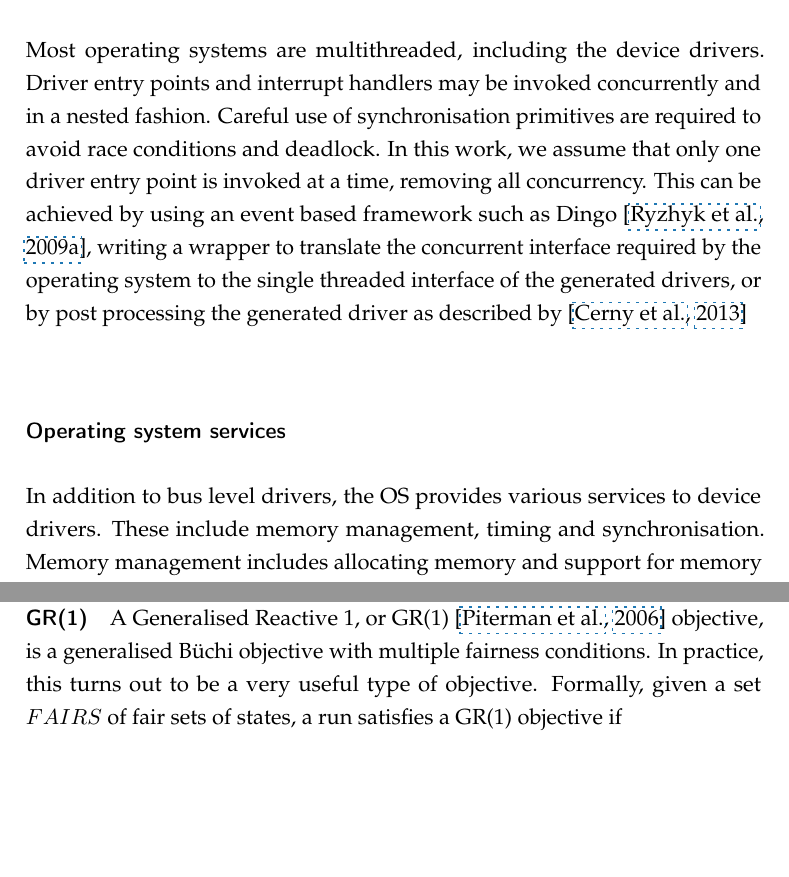
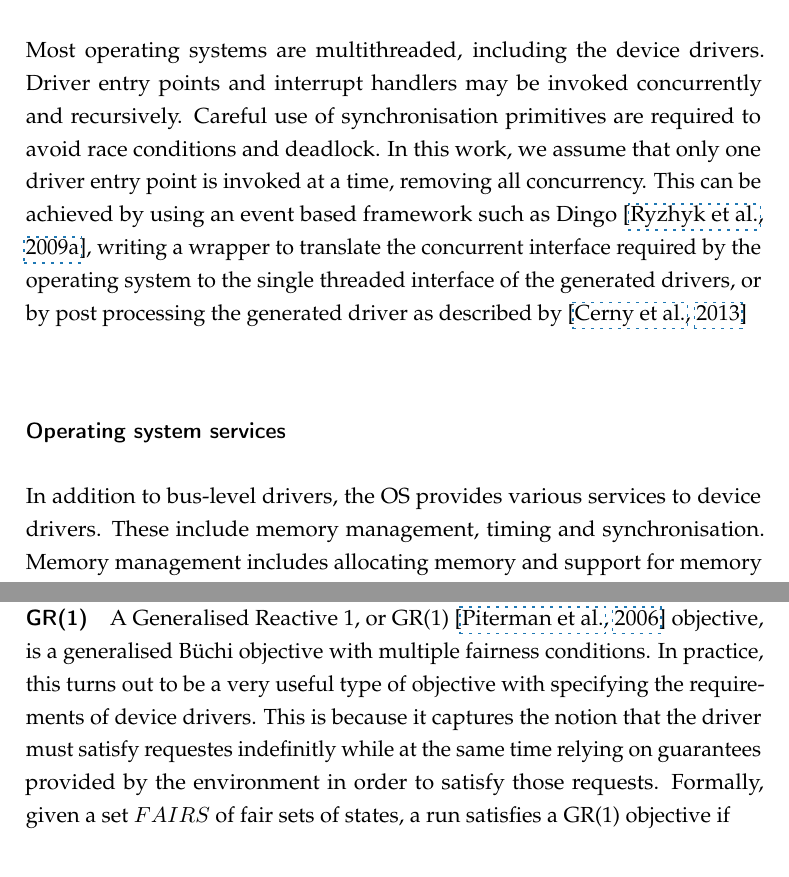
Before and after one commit to termite2/adam-thesis, a LaTeX thesis (sources/thesis.tex, which reads sources/background.tex): two parts of pages 21 and 27 of 207, joined at a grey line, cut so that both start at the same text, the shorter picture padded with empty space. The pictures show the PDF file thesis.pdf that the author committed with the source.

Commit message:
kevin background suggestions

```diff
--- a/sources/background.tex
+++ b/sources/background.tex
@@ -39,11 +39,11 @@ On a Linux system, when an interrupt is raised, the currently executing task is
 
 \subsubsection{Concurrency}
 
-Most operating systems are multithreaded, including the device drivers. Driver entry points and interrupt handlers may be invoked concurrently and in a nested fashion. Careful use of synchronisation primitives are required to avoid race conditions and deadlock. In this work, we assume that only one driver entry point is invoked at a time, removing all concurrency. This can be achieved by using an event based framework such as Dingo \cite{Ryzhyk_CKH_09}, writing a wrapper to translate the concurrent interface required by the operating system to the single threaded interface of the generated drivers, or by post processing the generated driver as described by \cite{Cerny_HRRT_13}
+Most operating systems are multithreaded, including the device drivers. Driver entry points and interrupt handlers may be invoked concurrently and recursively. Careful use of synchronisation primitives are required to avoid race conditions and deadlock. In this work, we assume that only one driver entry point is invoked at a time, removing all concurrency. This can be achieved by using an event based framework such as Dingo \cite{Ryzhyk_CKH_09}, writing a wrapper to translate the concurrent interface required by the operating system to the single threaded interface of the generated drivers, or by post processing the generated driver as described by \cite{Cerny_HRRT_13}
 
 \subsubsection{Operating system services}
 
-In addition to bus level drivers, the OS provides various services to device drivers. These include memory management, timing and synchronisation. Memory management includes allocating memory and support for memory mapped IO and DMA. Timer functionality includes both synchronous (thread delays) and asynchronous (callback) timers. Various synchronization primitives are also provided, but, given that Termite does not make any use of them, we do not discuss them further.
+In addition to bus-level drivers, the OS provides various services to device drivers. These include memory management, timing and synchronisation. Memory management includes allocating memory and support for memory mapped IO and DMA. Timer functionality includes both synchronous (thread delays) and asynchronous (callback) timers. Various synchronization primitives are also provided, but, given that Termite does not make any use of them, we do not discuss them further.
 
 \section{Fixed points}
 
@@ -192,7 +192,7 @@ Sometimes it is necessary to rule out invalid plays that are not easily ruled ou
 
 \paragraph{GR(1)}
 \label{sec:gr1}
-A Generalised Reactive 1, or GR(1) \cite{Piterman_PS_06} objective, is a generalised \buchi\ objective with multiple fairness conditions. In practice, this turns out to be a very useful type of objective. Formally, given a set $FAIRS$ of fair sets of states, a run satisfies a GR(1) objective if
+A Generalised Reactive 1, or GR(1) \cite{Piterman_PS_06} objective, is a generalised \buchi\ objective with multiple fairness conditions. In practice, this turns out to be a very useful type of objective with specifying the requirements of device drivers. This is because it captures the notion that the driver must satisfy requestes indefinitly while at the same time relying on guarantees provided by the environment in order to satisfy those requests. Formally, given a set $FAIRS$ of fair sets of states, a run satisfies a GR(1) objective if
 
 \begin{multline}
 \forall i.\ \forall \fairobj \in \genfairobj.\ \exists j>i.\ s_j \in \fairobj \rightarrow \\ \forall i.\ \forall \buchiobj \in \genbuchiobj.\ \exists j>i.\ s_j \in \buchiobj
```
Also changed, not shown: thesis.pdf, sources/background.tex (6 more changed lines).
